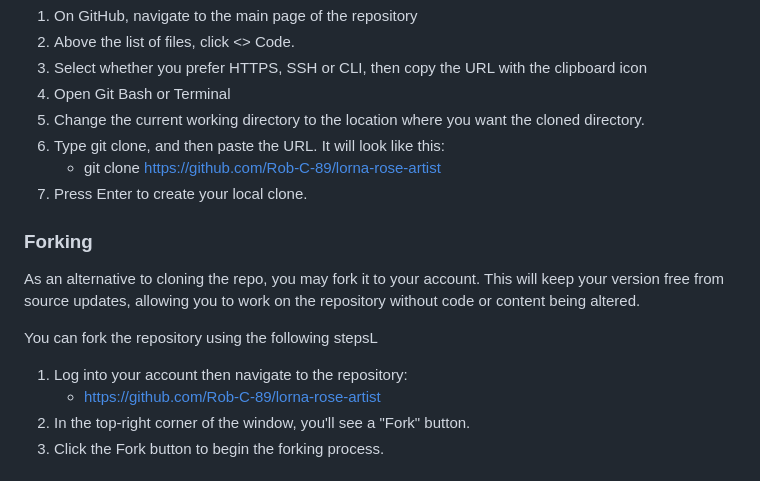
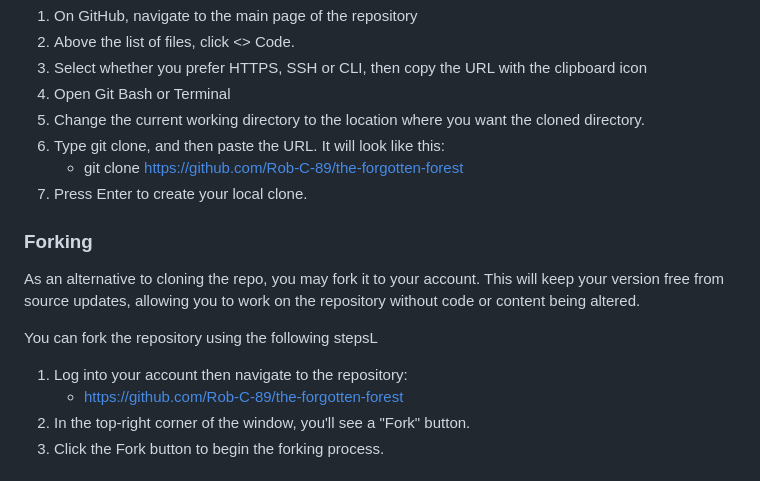
Before and after one commit to Rob-C-89/the-forgotten-forest, a Markdown page: README.md, the part around the change. Rendered like a GitHub page.

```diff
--- a/README.md
+++ b/README.md
@@ -259,7 +259,7 @@ You can clone the repository from using the following steps:
 4. Open Git Bash or Terminal
 5. Change the current working directory to the location where you want the cloned directory.
 6. Type git clone, and then paste the URL. It will look like this:
-    * git clone https://github.com/Rob-C-89/lorna-rose-artist
+    * git clone https://github.com/Rob-C-89/the-forgotten-forest
 7. Press Enter to create your local clone.
 
 
@@ -270,7 +270,7 @@ As an alternative to cloning the repo, you may fork it to your account. This wil
 You can fork the repository using the following stepsL
 
 1. Log into your account then navigate to the repository:
-    * https://github.com/Rob-C-89/lorna-rose-artist
+    * https://github.com/Rob-C-89/the-forgotten-forest
 2. In the top-right corner of the window, you'll see a "Fork" button.
 3. Click the Fork button to begin the forking process.
 
```
